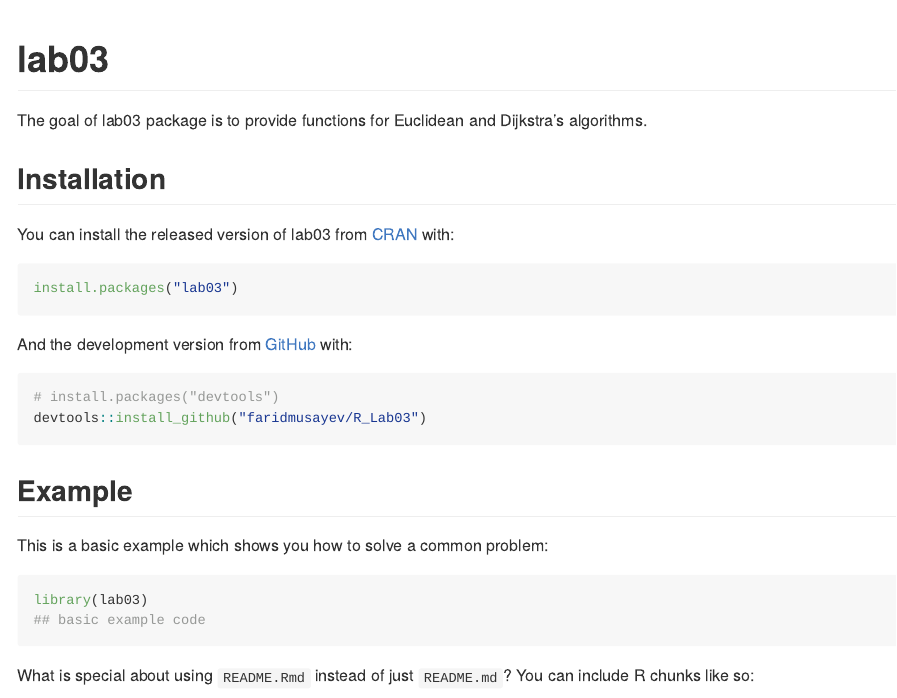
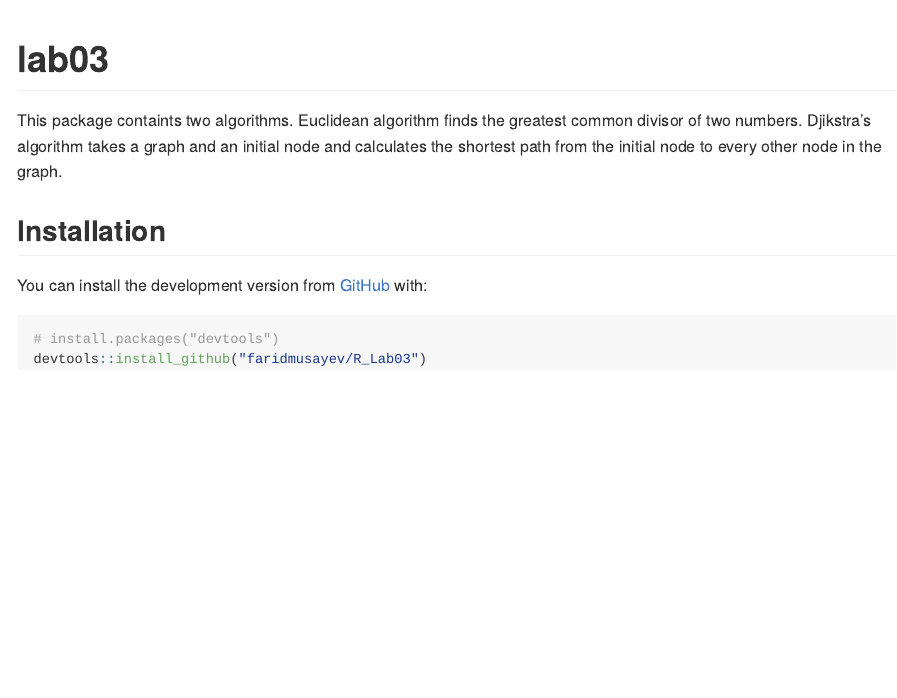
Before and after one commit to mchtsahin/R_Lab03, an R Markdown document (README.Rmd): the page in a window 1100 px wide, from its top. The pictures show the output file README.md that the author committed with the source, drawn offline in the style of GitHub; badge pictures from the web are left out.

Commit message:
render README

````diff
--- a/README.Rmd
+++ b/README.Rmd
@@ -20,29 +20,13 @@ knitr::opts_chunk$set(
 <!-- badges: start -->
 <!-- badges: end -->
 
-The goal of lab03 package is to provide functions for Euclidean and Dijkstra's algorithms.
+This package containts two algorithms. Euclidean algorithm finds the greatest common divisor of two numbers. Djikstra's algorithm takes a graph and an initial node and calculates the shortest path from the initial node to every other node in the graph.
 
 ## Installation
 
-You can install the released version of lab03 from [CRAN](https://CRAN.R-project.org) with:
-
-``` r
-install.packages("lab03")
-```
-
-And the development version from [GitHub](https://github.com/) with:
+You can install the development version from [GitHub](https://github.com/) with:
 
 ``` r
 # install.packages("devtools")
 devtools::install_github("faridmusayev/R_Lab03")
 ```
-## Example
-
-This is a basic example which shows you how to solve a common problem:
-
-```{r example}
-library(lab03)
-## basic example code
-```
-
-What is special about using `README.Rmd` instead of just `README.md`? You can include R chunks like so:
````
Also changed, not shown: README.md, README.Rmd (14 more changed lines).
